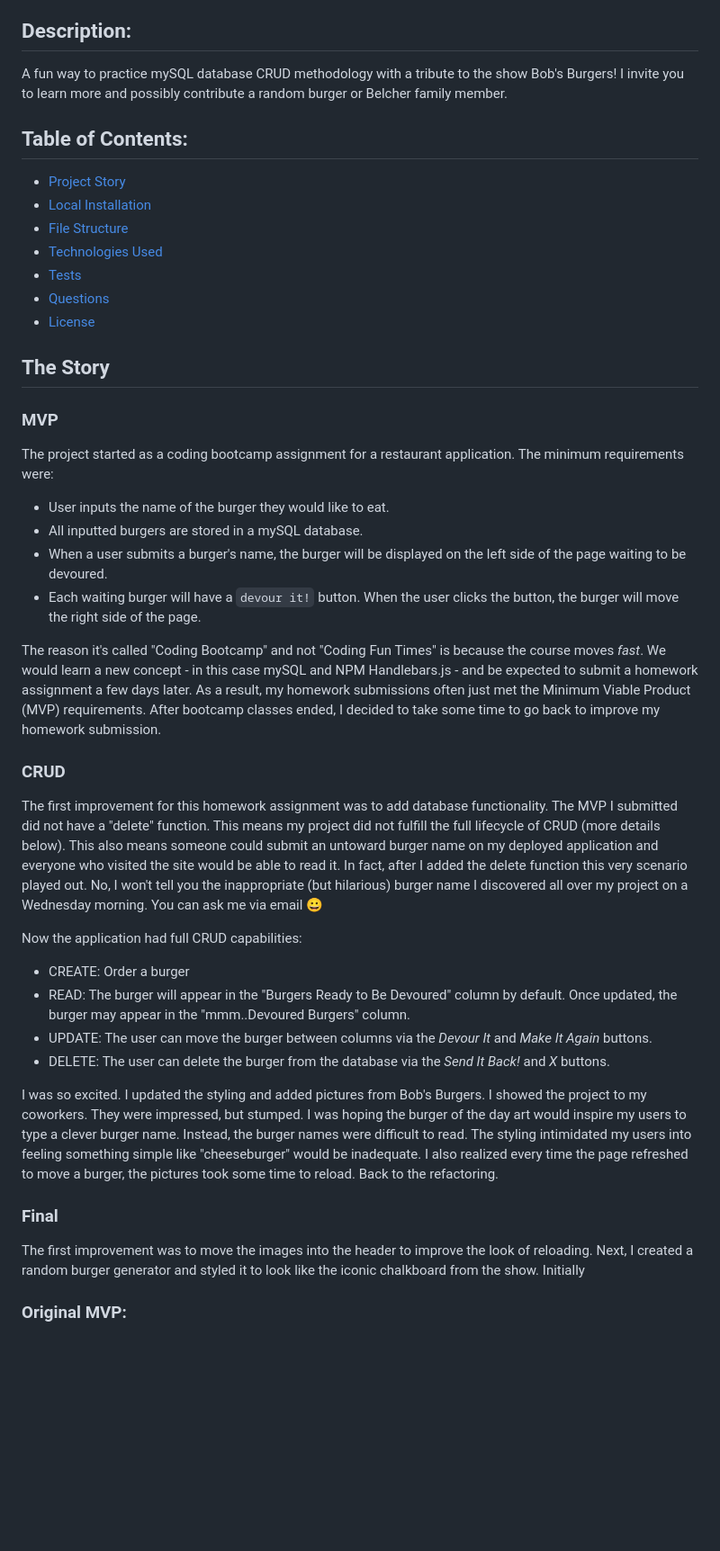
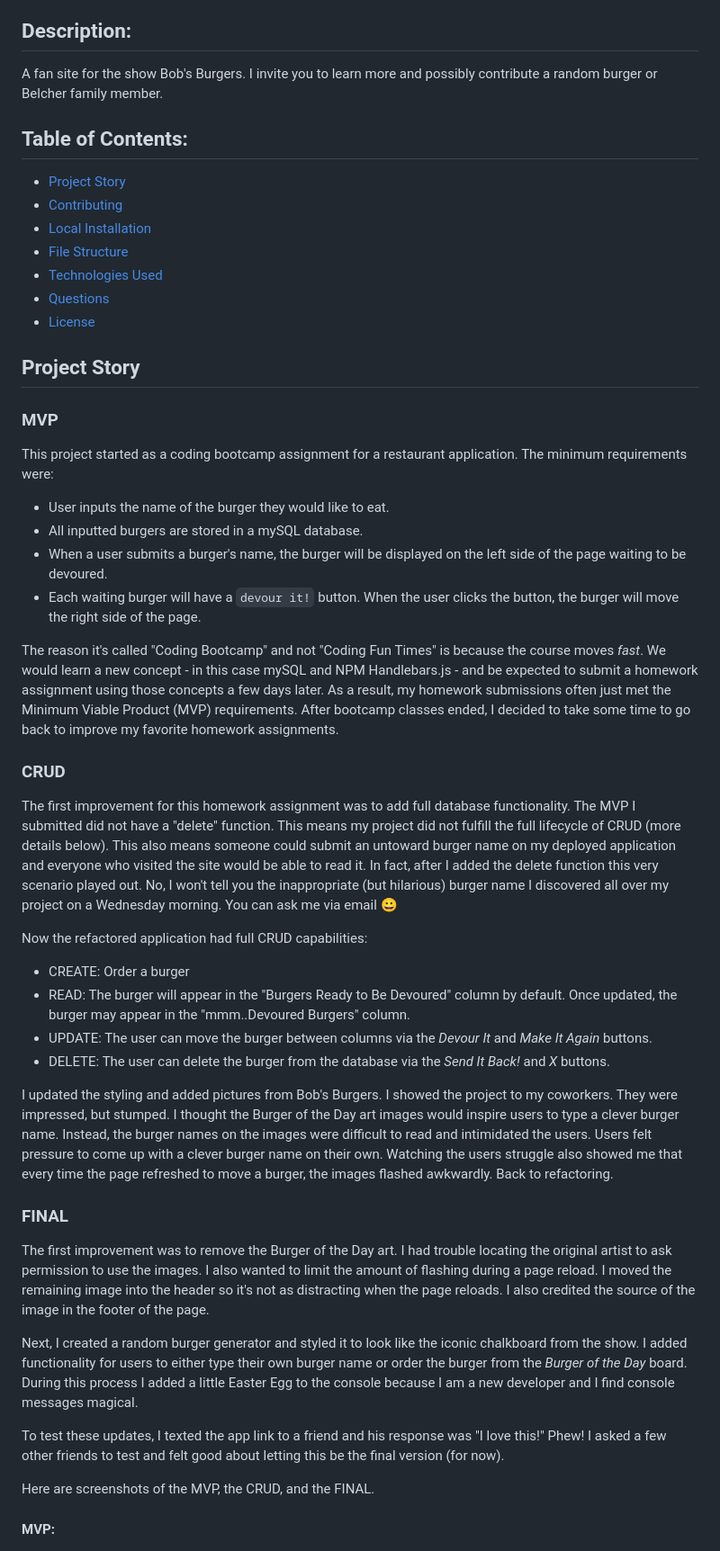
Before and after one commit to jessicablank/eat-da-burger, a Markdown page: README.md, the part around the change printed below. Shown: that part at 90% size. GitHub-like rendering; blank space fills up the shorter version.

```diff
--- a/README.md
+++ b/README.md
@@ -7,42 +7,49 @@
 [:hamburger: Deployed on Heroku: https://secure-shore-09876.herokuapp.com/](https://secure-shore-09876.herokuapp.com/)
 
 ## Description:
- A fun way to practice mySQL database CRUD methodology with a tribute to the show Bob's Burgers! I invite you to learn more and possibly contribute a random burger or Belcher family member.
+ A fan site for the show Bob's Burgers. I invite you to learn more and possibly contribute a random burger or Belcher family member.
 
  ## Table of Contents:
 * [Project Story](#project-story)
+* [Contributing](#contributing)
 * [Local Installation](#local-installation-instructions)
 * [File Structure](#file-structure)
 * [Technologies Used](#technologies-used)
-* [Tests](#tests)
 * [Questions](#questions)
 * [License](#license-info)
 
-## The Story
+## Project Story
 ### MVP
-The project started as a coding bootcamp assignment for a restaurant application. The minimum requirements were:
+This project started as a coding bootcamp assignment for a restaurant application. The minimum requirements were:
 - User inputs the name of the burger they would like to eat.
 - All inputted burgers are stored in a mySQL database.
 - When a user submits a burger's name, the burger will be displayed on the left side of the page waiting to be devoured.
 - Each waiting burger will have a `devour it!` button. When the user clicks the button, the burger will move the right side of the page.
 
-The reason it's called "Coding Bootcamp" and not "Coding Fun Times" is because the course moves _fast_. We would learn a new concept - in this case mySQL and NPM Handlebars.js - and be expected to submit a homework assignment a few days later. As a result, my homework submissions often just met the Minimum Viable Product (MVP) requirements. After bootcamp classes ended, I decided to take some time to go back to improve my homework submission.
+The reason it's called "Coding Bootcamp" and not "Coding Fun Times" is because the course moves _fast_. We would learn a new concept - in this case mySQL and NPM Handlebars.js - and be expected to submit a homework assignment using those concepts a few days later. As a result, my homework submissions often just met the Minimum Viable Product (MVP) requirements. After bootcamp classes ended, I decided to take some time to go back to improve my favorite homework assignments.
 
 ### CRUD
-The first improvement for this homework assignment was to add database functionality. The MVP I submitted did not have a "delete" function. This means my project did not fulfill the full lifecycle of CRUD (more details below). This also means someone could submit an untoward burger name on my deployed application and everyone who visited the site would be able to read it. In fact, after I added the delete function this very scenario played out. No, I won't tell you the inappropriate (but hilarious) burger name I discovered all over my project on a Wednesday morning. You can ask me via email :grinning:
+The first improvement for this homework assignment was to add full database functionality. The MVP I submitted did not have a "delete" function. This means my project did not fulfill the full lifecycle of CRUD (more details below). This also means someone could submit an untoward burger name on my deployed application and everyone who visited the site would be able to read it. In fact, after I added the delete function this very scenario played out. No, I won't tell you the inappropriate (but hilarious) burger name I discovered all over my project on a Wednesday morning. You can ask me via email :grinning:
 
-Now the application had full CRUD capabilities:
+Now the refactored application had full CRUD capabilities:
  - CREATE: Order a burger
  - READ: The burger will appear in the "Burgers Ready to Be Devoured" column by default. Once updated, the burger may appear in the "mmm..Devoured Burgers" column.
  - UPDATE: The user can move the burger between columns via the *Devour It* and *Make It Again* buttons.
  - DELETE: The user can delete the burger from the database via the *Send It Back!* and *X* buttons.
 
- I was so excited. I updated the styling and added pictures from Bob's Burgers. I showed the project to my coworkers. They were impressed, but stumped. I was hoping the burger of the day art would inspire my users to type a clever burger name. Instead, the burger names were difficult to read. The styling intimidated my users into feeling something simple like "cheeseburger" would be inadequate. I also realized every time the page refreshed to move a burger, the pictures took some time to reload. Back to the refactoring.
+  I updated the styling and added pictures from Bob's Burgers. I showed the project to my coworkers. They were impressed, but stumped. I thought the Burger of the Day art images would inspire users to type a clever burger name. Instead, the burger names on the images were difficult to read and intimidated the users. Users felt pressure to come up with a clever burger name on their own. Watching the users struggle also showed me that every time the page refreshed to move a burger, the images flashed awkwardly. Back to refactoring.
 
- ### Final
- The first improvement was to move the images into the header to improve the look of reloading. Next, I created a random burger generator and styled it to look like the iconic chalkboard from the show. Initially
+ ### FINAL
+ The first improvement was to remove the Burger of the Day art. I had trouble locating the original artist to ask permission to use the images. I also wanted to limit the amount of flashing during a page reload. I moved the remaining image into the header so it's not as distracting when the page reloads. I also credited the source of the image in the footer of the page.
 
-### Original MVP:
+ Next, I created a random burger generator and styled it to look like the iconic chalkboard from the show. I added functionality for users to either type their own burger name or order the burger from the _Burger of the Day_ board. During this process I added a little Easter Egg to the console because I am a new developer and I find console messages magical.
+
+ To test these updates, I texted the app link to a friend and his response was "I love this!" Phew! I asked a few other friends to test and felt good about letting this be the final version (for now).
+
+Here are screenshots of the MVP, the CRUD, and the FINAL.
+
+
+#### MVP:
 
 ![ScreenShot](./screenshot.PNG)
 
```
Also changed, not shown: other parts of README.md (+18 -13 lines), screenshotv3.PNG (added), 2 other files.
